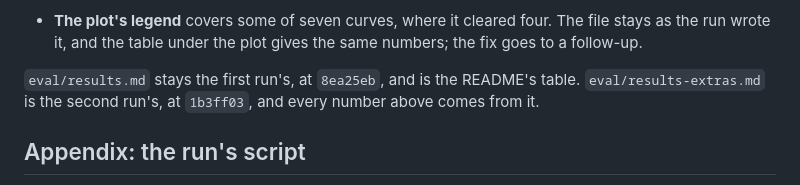
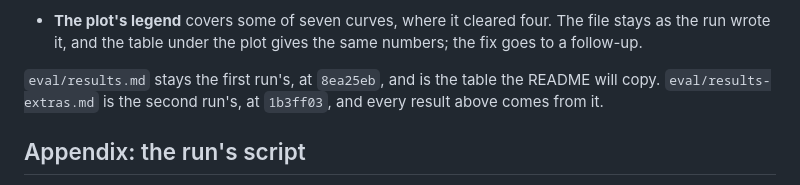
Before and after one commit to RevenueCat-M1KU/RevenueCat, a Markdown page: docs/plans/0026-turn-calibration-and-extra-rankers.md, the part around the change. GitHub-like rendering.

Commit message:
docs(plan): say the README will copy the first run's table
The README doesn't exist yet, and the times, sums, and the first run's
figures come from elsewhere, so the closing lines now say the README
will copy the table and that every result above comes from the report.

```diff
--- a/docs/plans/0026-turn-calibration-and-extra-rankers.md
+++ b/docs/plans/0026-turn-calibration-and-extra-rankers.md
@@ -656,9 +656,9 @@ September 23, 2026. The run followed decision 13:
   The file stays as the run wrote it, and the table under the plot gives
   the same numbers; the fix goes to a follow-up.
 
-`eval/results.md` stays the first run's, at `8ea25eb`, and is the README's
-table. `eval/results-extras.md` is the second run's, at `1b3ff03`, and every
-number above comes from it.
+`eval/results.md` stays the first run's, at `8ea25eb`, and is the table the
+README will copy. `eval/results-extras.md` is the second run's, at
+`1b3ff03`, and every result above comes from it.
 
 ## Appendix: the run's script
 
```
